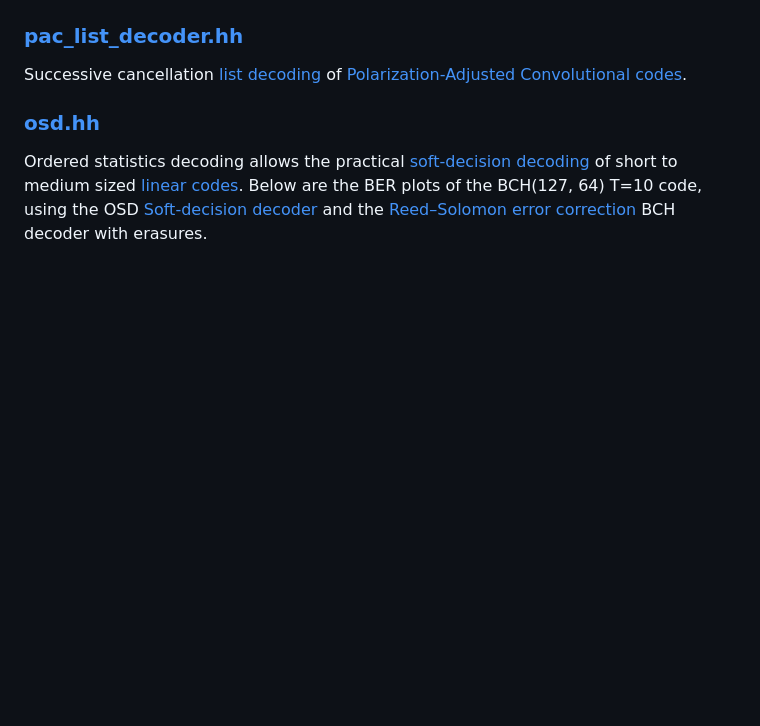
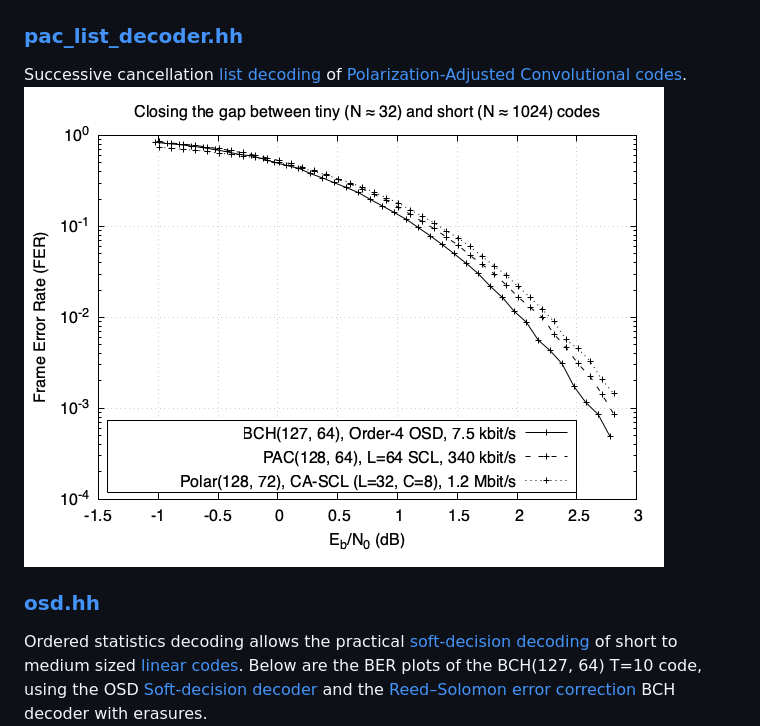
Before and after one commit to aicodix/code, a Markdown page: README.md, the part around the change. GitHub-like rendering; pictures changed too: osd_pac_crc.png (added); blank space fills up the shorter version.

Commit message:
added FER curves for OSD, PAC and CRC-aided Polar

```diff
--- a/README.md
+++ b/README.md
@@ -119,6 +119,7 @@ Parity check aided successive cancellation [list decoding](https://en.wikipedia.
 ### [pac_list_decoder.hh](pac_list_decoder.hh)
 
 Successive cancellation [list decoding](https://en.wikipedia.org/wiki/List_decoding) of [Polarization-Adjusted Convolutional codes](https://en.wikipedia.org/wiki/Polar_code_(coding_theory)#PAC_codes).
+![OSD, PAC and CRC](osd_pac_crc.png)
 
 ### [osd.hh](osd.hh)
 
```
